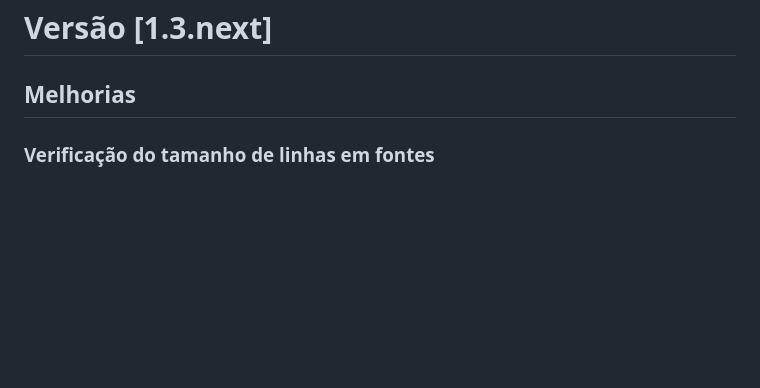
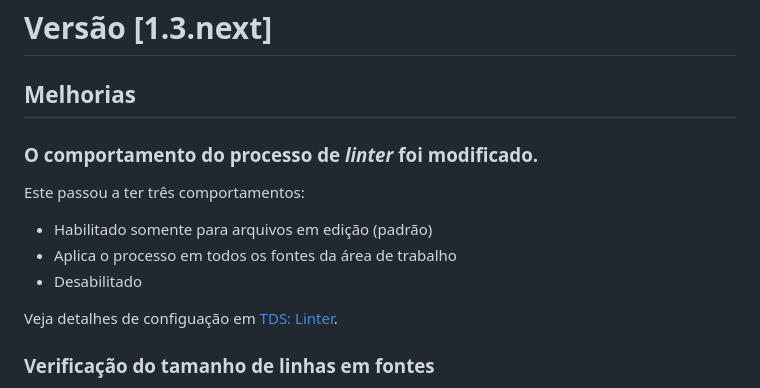
Before and after one commit to totvs/tds-vscode, a Markdown page: CHANGELOG.md, the part around the change. Drawn GitHub-style; blank space fills up the shorter version.

```diff
--- a/CHANGELOG.md
+++ b/CHANGELOG.md
@@ -3,6 +3,15 @@
 # Versão [1.3.next]
 
 ## Melhorias
+
+### O comportamento do processo de _linter_ foi modificado.
+
+Este passou a ter três comportamentos:
+- Habilitado somente para arquivos em edição (padrão)
+- Aplica o processo em todos os fontes da área de trabalho
+- Desabilitado
+
+Veja detalhes de configuação em [TDS: Linter](docs/linter.md).
 
 ### Verificação do tamanho de linhas em fontes
 
```
Also changed, not shown: docs/linter.md (+19 -7 lines), docs/images/linter-settings.png (added), 10 other files.
